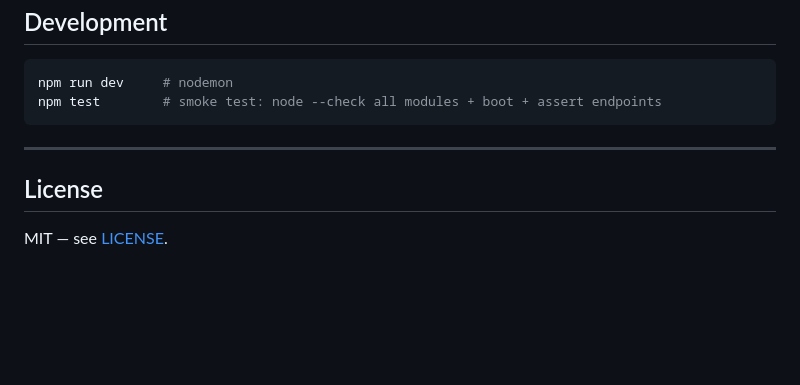
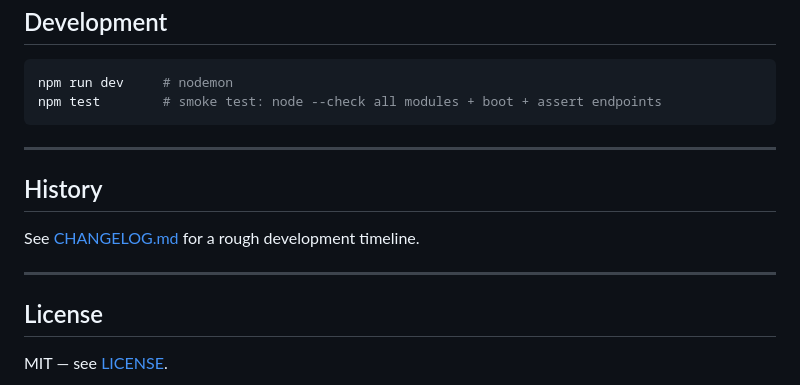
Before and after one commit to fmhc/strategic-osint-dashboard, a Markdown page: README.md, the part around the change. GitHub-like rendering; blank space fills up the shorter version.

Commit message:
docs: add development history (CHANGELOG)

```diff
--- a/README.md
+++ b/README.md
@@ -127,6 +127,12 @@ npm test        # smoke test: node --check all modules + boot + assert endpoints
 
 ---
 
+## History
+
+See [CHANGELOG.md](CHANGELOG.md) for a rough development timeline.
+
+---
+
 ## License
 
 MIT — see [LICENSE](LICENSE).
```
Also changed, not shown: CHANGELOG.md (added, +42 -0 lines).
